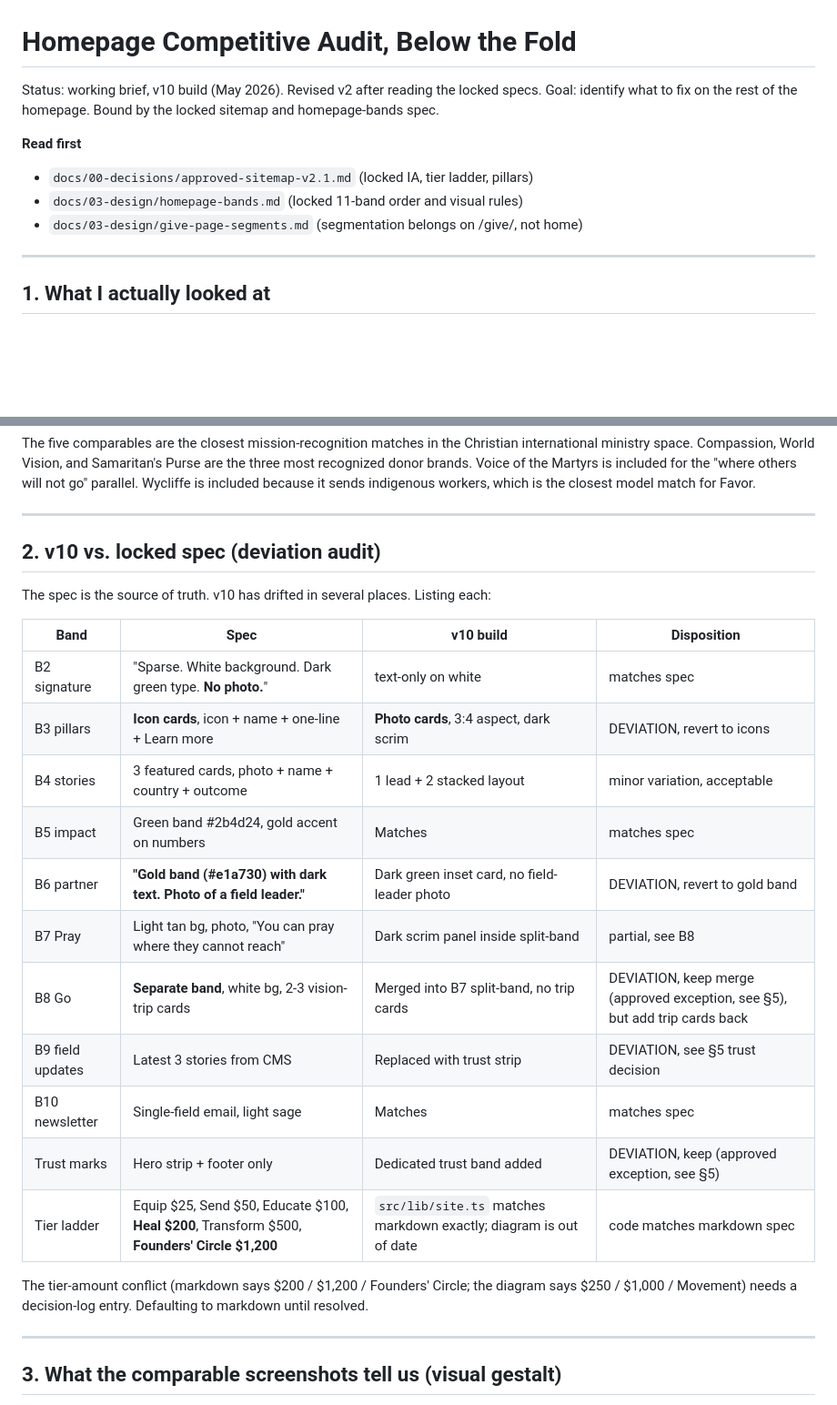
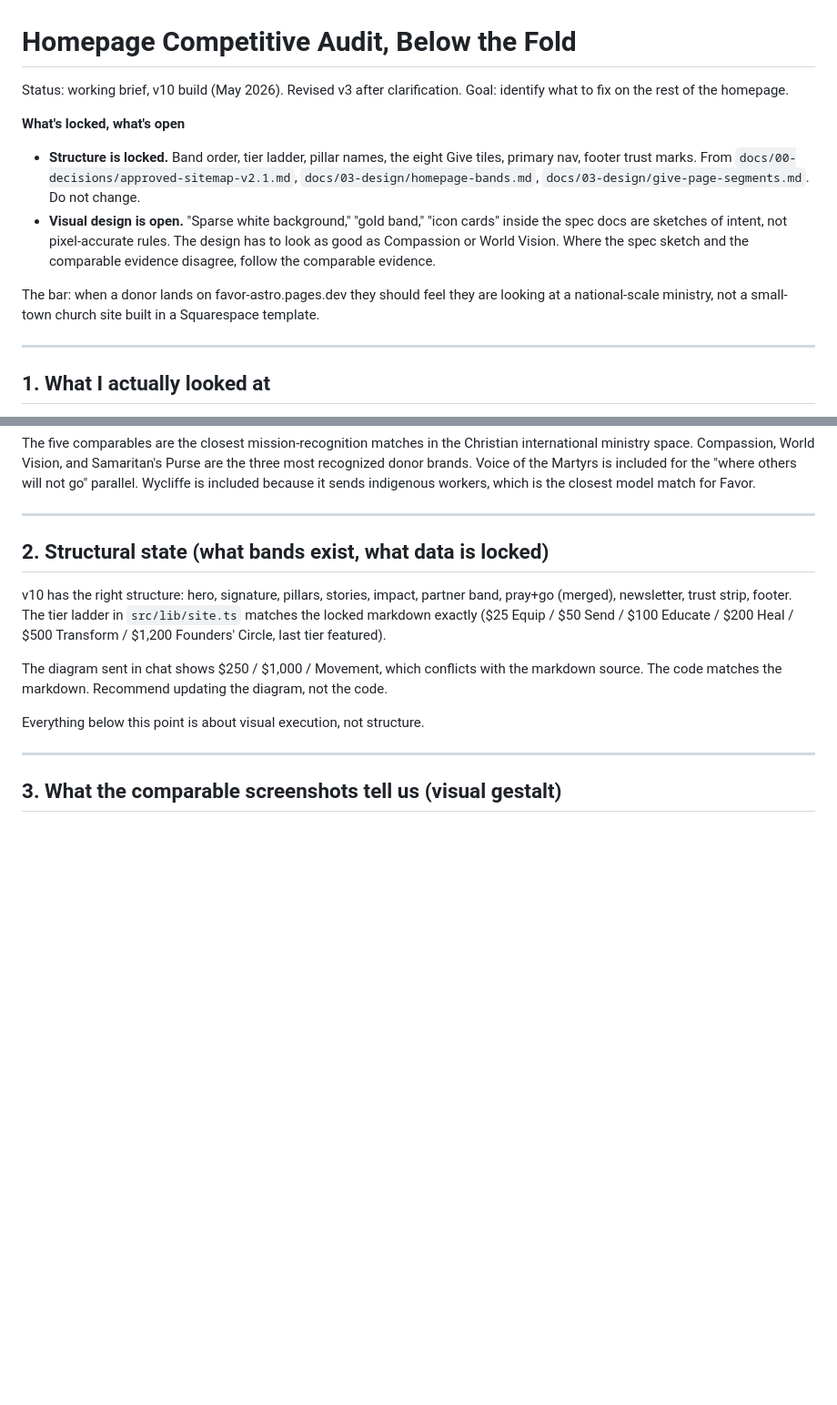
Before and after one commit to Favor-International/favor-astro, a Markdown page: docs/03-design/homepage-competitive-audit.md, 2 parts joined by grey strips. Shown at 91% size. Rendered like a GitHub page; blank space fills up the shorter version.

```diff
--- a/docs/03-design/homepage-competitive-audit.md
+++ b/docs/03-design/homepage-competitive-audit.md
@@ -1,12 +1,13 @@
 # Homepage Competitive Audit, Below the Fold
 
-Status: working brief, v10 build (May 2026). Revised v2 after reading the locked specs.
-Goal: identify what to fix on the rest of the homepage. Bound by the locked sitemap and homepage-bands spec.
+Status: working brief, v10 build (May 2026). Revised v3 after clarification.
+Goal: identify what to fix on the rest of the homepage.
 
-**Read first**
-- `docs/00-decisions/approved-sitemap-v2.1.md` (locked IA, tier ladder, pillars)
-- `docs/03-design/homepage-bands.md` (locked 11-band order and visual rules)
-- `docs/03-design/give-page-segments.md` (segmentation belongs on /give/, not home)
+**What's locked, what's open**
+- **Structure is locked.** Band order, tier ladder, pillar names, the eight Give tiles, primary nav, footer trust marks. From `docs/00-decisions/approved-sitemap-v2.1.md`, `docs/03-design/homepage-bands.md`, `docs/03-design/give-page-segments.md`. Do not change.
+- **Visual design is open.** "Sparse white background," "gold band," "icon cards" inside the spec docs are sketches of intent, not pixel-accurate rules. The design has to look as good as Compassion or World Vision. Where the spec sketch and the comparable evidence disagree, follow the comparable evidence.
+
+The bar: when a donor lands on favor-astro.pages.dev they should feel they are looking at a national-scale ministry, not a small-town church site built in a Squarespace template.
 
 ---
 
@@ -25,25 +26,13 @@ The five comparables are the closest mission-recognition matches in the Christia
 
 ---
 
-## 2. v10 vs. locked spec (deviation audit)
+## 2. Structural state (what bands exist, what data is locked)
 
-The spec is the source of truth. v10 has drifted in several places. Listing each:
+v10 has the right structure: hero, signature, pillars, stories, impact, partner band, pray+go (merged), newsletter, trust strip, footer. The tier ladder in `src/lib/site.ts` matches the locked markdown exactly ($25 Equip / $50 Send / $100 Educate / $200 Heal / $500 Transform / $1,200 Founders' Circle, last tier featured).
 
-| Band | Spec | v10 build | Disposition |
-|---|---|---|---|
-| B2 signature | "Sparse. White background. Dark green type. **No photo.**" | text-only on white | matches spec |
-| B3 pillars | **Icon cards**, icon + name + one-line + Learn more | **Photo cards**, 3:4 aspect, dark scrim | DEVIATION, revert to icons |
-| B4 stories | 3 featured cards, photo + name + country + outcome | 1 lead + 2 stacked layout | minor variation, acceptable |
-| B5 impact | Green band #2b4d24, gold accent on numbers | Matches | matches spec |
-| B6 partner | **"Gold band (#e1a730) with dark text. Photo of a field leader."** | Dark green inset card, no field-leader photo | DEVIATION, revert to gold band |
-| B7 Pray | Light tan bg, photo, "You can pray where they cannot reach" | Dark scrim panel inside split-band | partial, see B8 |
-| B8 Go | **Separate band**, white bg, 2-3 vision-trip cards | Merged into B7 split-band, no trip cards | DEVIATION, keep merge (approved exception, see §5), but add trip cards back |
-| B9 field updates | Latest 3 stories from CMS | Replaced with trust strip | DEVIATION, see §5 trust decision |
-| B10 newsletter | Single-field email, light sage | Matches | matches spec |
-| Trust marks | Hero strip + footer only | Dedicated trust band added | DEVIATION, keep (approved exception, see §5) |
-| Tier ladder | Equip $25, Send $50, Educate $100, **Heal $200**, Transform $500, **Founders' Circle $1,200** | `src/lib/site.ts` matches markdown exactly; diagram is out of date | code matches markdown spec |
+The diagram sent in chat shows $250 / $1,000 / Movement, which conflicts with the markdown source. The code matches the markdown. Recommend updating the diagram, not the code.
 
-The tier-amount conflict (markdown says $200 / $1,200 / Founders' Circle; the diagram says $250 / $1,000 / Movement) needs a decision-log entry. Defaulting to markdown until resolved.
+Everything below this point is about visual execution, not structure.
 
 ---
 
```
Also changed, not shown: other parts of docs/03-design/homepage-competitive-audit.md (+25 -32 lines).
